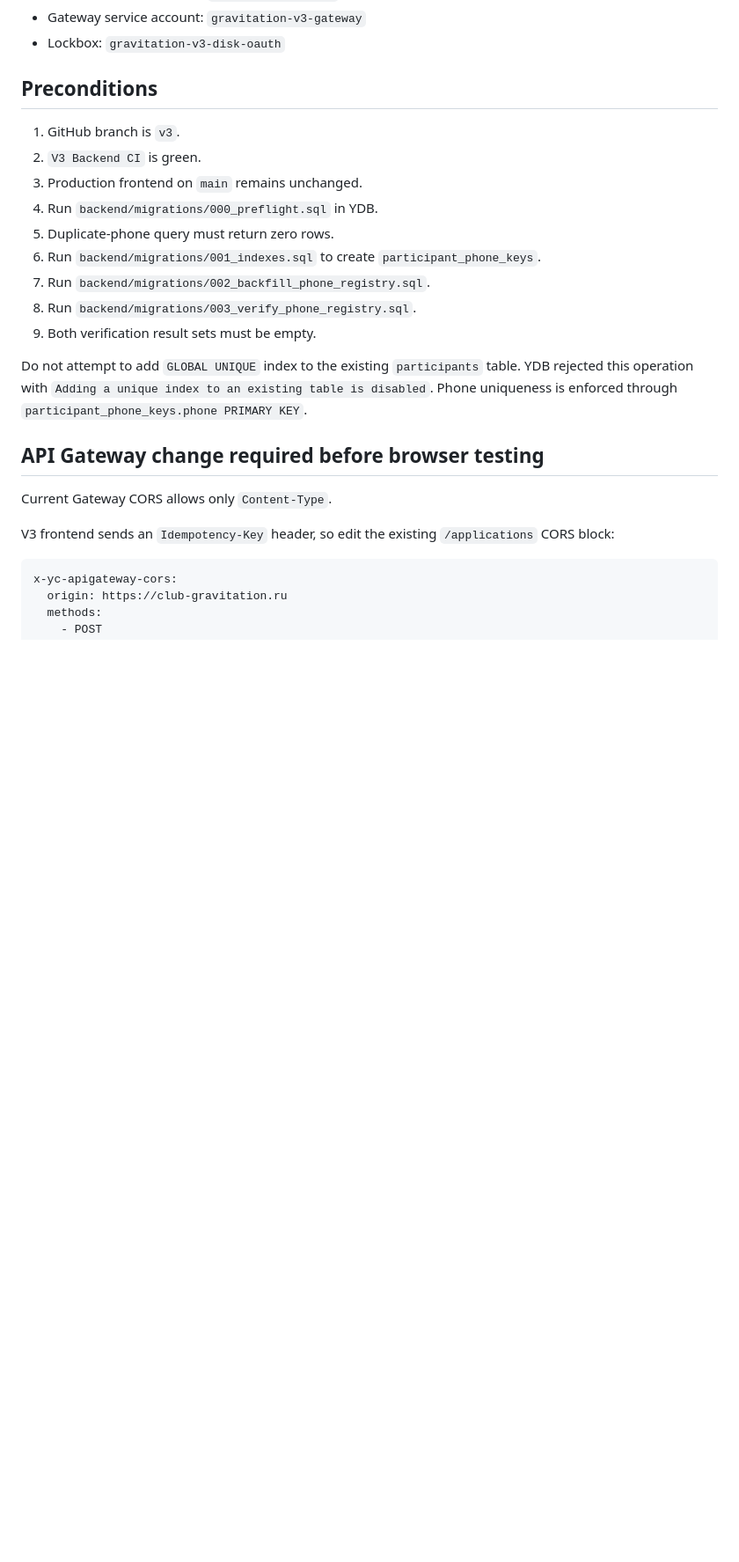
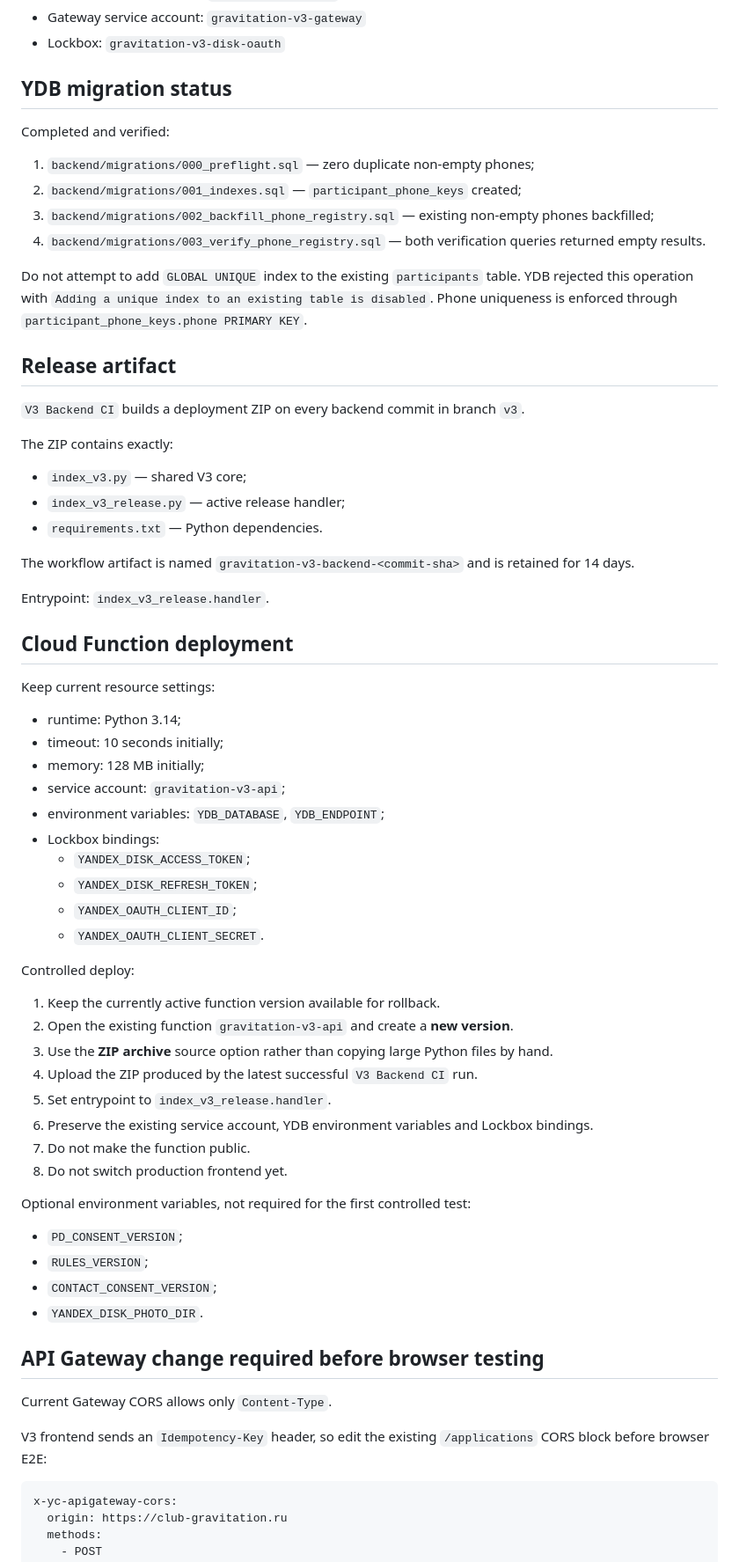
Before and after one commit to vvars9650-svg/club-gravitation.ru, a Markdown page: backend/DEPLOY_YANDEX.md, the part around one of its changes. Shown at 88% size. Drawn GitHub-style; blank space fills up the shorter version.

Commit message:
docs(v3): mark YDB migration verified and document ZIP deploy

````diff
--- a/backend/DEPLOY_YANDEX.md
+++ b/backend/DEPLOY_YANDEX.md
@@ -11,25 +11,69 @@ Controlled deployment sequence for the existing Yandex Cloud resources. Infrastr
 - Gateway service account: `gravitation-v3-gateway`
 - Lockbox: `gravitation-v3-disk-oauth`
 
-## Preconditions
+## YDB migration status
 
-1. GitHub branch is `v3`.
-2. `V3 Backend CI` is green.
-3. Production frontend on `main` remains unchanged.
-4. Run `backend/migrations/000_preflight.sql` in YDB.
-5. Duplicate-phone query must return zero rows.
-6. Run `backend/migrations/001_indexes.sql` to create `participant_phone_keys`.
-7. Run `backend/migrations/002_backfill_phone_registry.sql`.
-8. Run `backend/migrations/003_verify_phone_registry.sql`.
-9. Both verification result sets must be empty.
+Completed and verified:
+
+1. `backend/migrations/000_preflight.sql` — zero duplicate non-empty phones;
+2. `backend/migrations/001_indexes.sql` — `participant_phone_keys` created;
+3. `backend/migrations/002_backfill_phone_registry.sql` — existing non-empty phones backfilled;
+4. `backend/migrations/003_verify_phone_registry.sql` — both verification queries returned empty results.
 
 Do not attempt to add `GLOBAL UNIQUE` index to the existing `participants` table. YDB rejected this operation with `Adding a unique index to an existing table is disabled`. Phone uniqueness is enforced through `participant_phone_keys.phone PRIMARY KEY`.
+
+## Release artifact
+
+`V3 Backend CI` builds a deployment ZIP on every backend commit in branch `v3`.
+
+The ZIP contains exactly:
+
+- `index_v3.py` — shared V3 core;
+- `index_v3_release.py` — active release handler;
+- `requirements.txt` — Python dependencies.
+
+The workflow artifact is named `gravitation-v3-backend-<commit-sha>` and is retained for 14 days.
+
+Entrypoint: `index_v3_release.handler`.
+
+## Cloud Function deployment
+
+Keep current resource settings:
+
+- runtime: Python 3.14;
+- timeout: 10 seconds initially;
+- memory: 128 MB initially;
+- service account: `gravitation-v3-api`;
+- environment variables: `YDB_DATABASE`, `YDB_ENDPOINT`;
+- Lockbox bindings:
+  - `YANDEX_DISK_ACCESS_TOKEN`;
+  - `YANDEX_DISK_REFRESH_TOKEN`;
+  - `YANDEX_OAUTH_CLIENT_ID`;
+  - `YANDEX_OAUTH_CLIENT_SECRET`.
+
+Controlled deploy:
+
+1. Keep the currently active function version available for rollback.
+2. Open the existing function `gravitation-v3-api` and create a **new version**.
+3. Use the **ZIP archive** source option rather than copying large Python files by hand.
+4. Upload the ZIP produced by the latest successful `V3 Backend CI` run.
+5. Set entrypoint to `index_v3_release.handler`.
+6. Preserve the existing service account, YDB environment variables and Lockbox bindings.
+7. Do not make the function public.
+8. Do not switch production frontend yet.
+
+Optional environment variables, not required for the first controlled test:
+
+- `PD_CONSENT_VERSION`;
+- `RULES_VERSION`;
+- `CONTACT_CONSENT_VERSION`;
+- `YANDEX_DISK_PHOTO_DIR`.
 
 ## API Gateway change required before browser testing
 
 Current Gateway CORS allows only `Content-Type`.
 
-V3 frontend sends an `Idempotency-Key` header, so edit the existing `/applications` CORS block:
+V3 frontend sends an `Idempotency-Key` header, so edit the existing `/applications` CORS block before browser E2E:
 
 ```yaml
 x-yc-apigateway-cors:
````
Also changed, not shown: other parts of backend/DEPLOY_YANDEX.md (+13 -46 lines).
